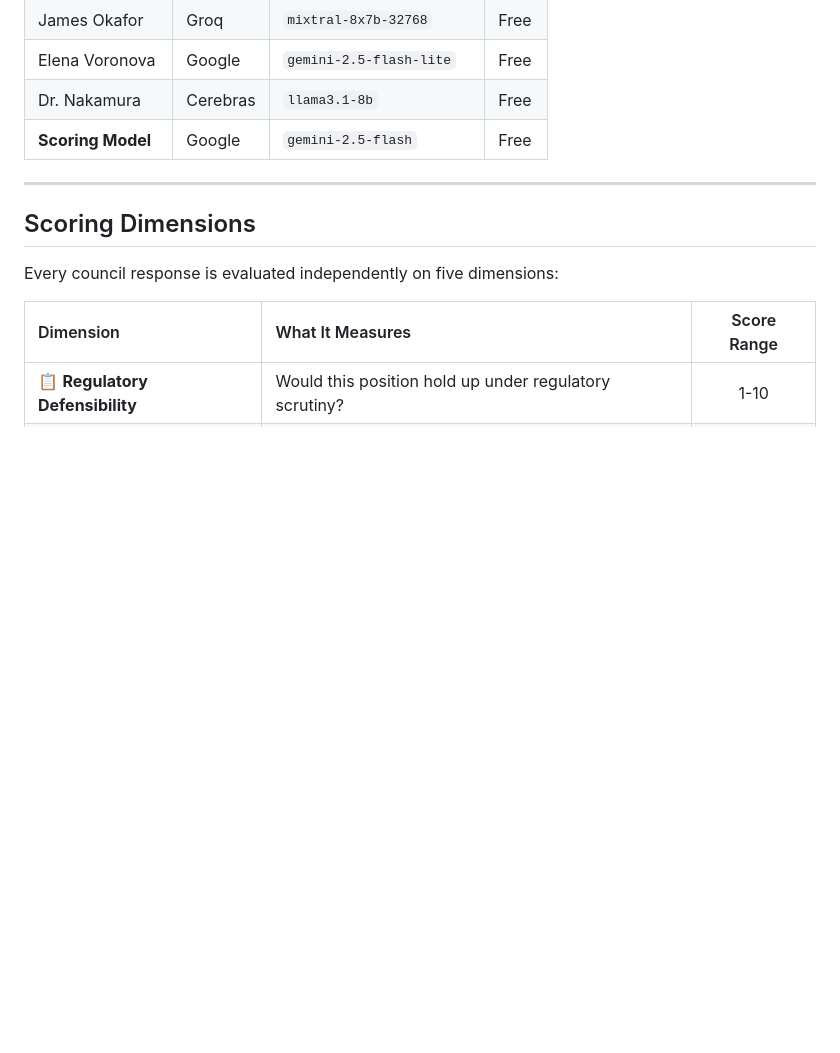
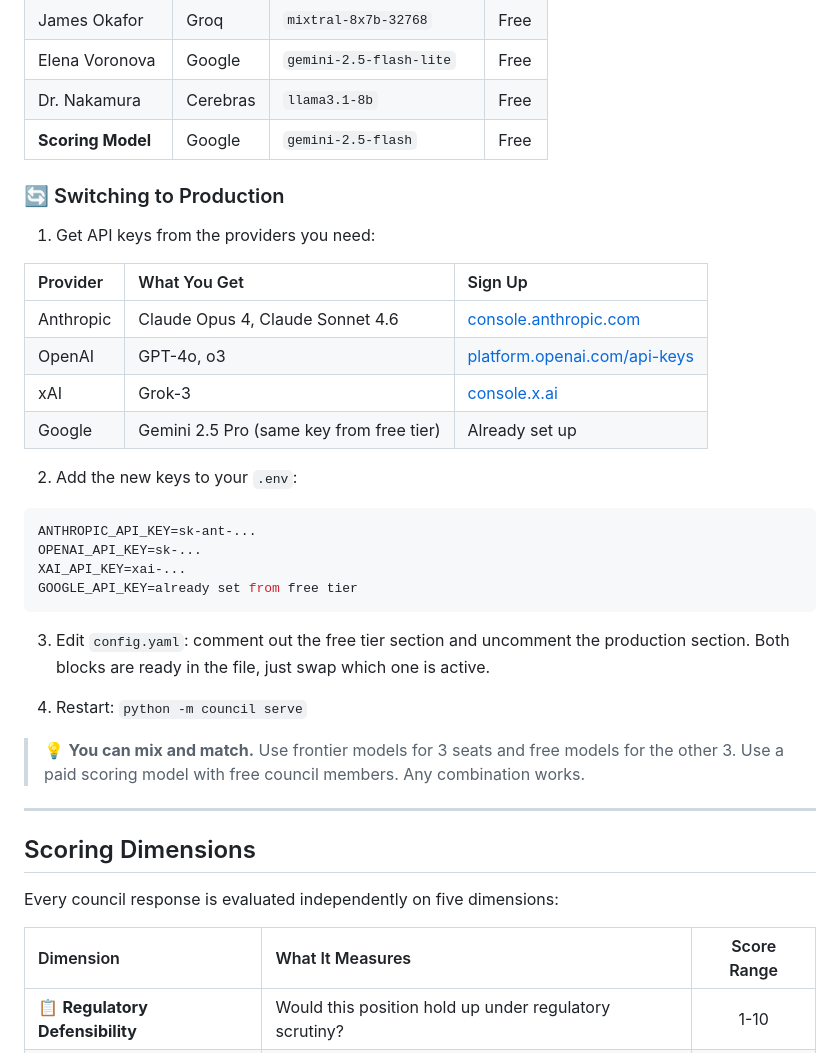
Before and after one commit to KunalCyber/The-CISO-Council, a Markdown page: README.md, the part around the change. GitHub-like rendering; blank space fills up the shorter version.

````diff
--- a/README.md
+++ b/README.md
@@ -161,6 +161,30 @@ Start here. Zero cost, works out of the box.
 | Dr. Nakamura | Cerebras | `llama3.1-8b` | Free |
 | **Scoring Model** | Google | `gemini-2.5-flash` | Free |
 
+### 🔄 Switching to Production
+
+1. Get API keys from the providers you need:
+
+| Provider | What You Get | Sign Up |
+|:---|:---|:---|
+| Anthropic | Claude Opus 4, Claude Sonnet 4.6 | [console.anthropic.com](https://console.anthropic.com/) |
+| OpenAI | GPT-4o, o3 | [platform.openai.com/api-keys](https://platform.openai.com/api-keys) |
+| xAI | Grok-3 | [console.x.ai](https://console.x.ai/) |
+| Google | Gemini 2.5 Pro (same key from free tier) | Already set up |
+
+2. Add the new keys to your `.env`:
+```bash
+ANTHROPIC_API_KEY=sk-ant-...
+OPENAI_API_KEY=sk-...
+XAI_API_KEY=xai-...
+GOOGLE_API_KEY=already set from free tier
+```
+
+3. Edit `config.yaml`: comment out the free tier section and uncomment the production section. Both blocks are ready in the file, just swap which one is active.
+
+4. Restart: `python -m council serve`
+
+> 💡 **You can mix and match.** Use frontier models for 3 seats and free models for the other 3. Use a paid scoring model with free council members. Any combination works.
 ---
 
 ## Scoring Dimensions
````
